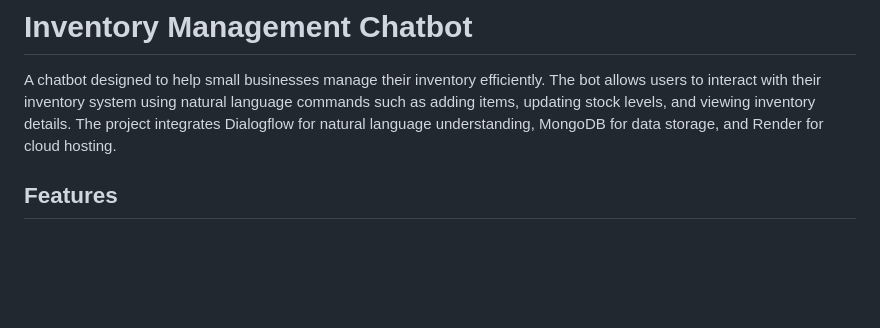
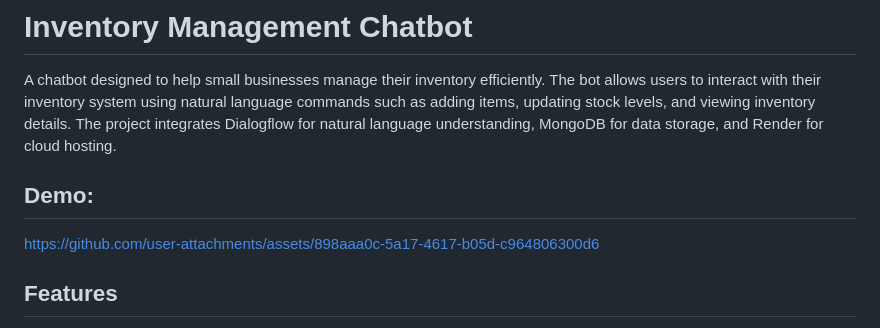
Before and after one commit to fara77ezma/inventory-management-chatbot, a Markdown page: readme.md, the part around the change. Drawn GitHub-style; blank space fills up the shorter version.

Commit message:
add demo video

```diff
--- a/readme.md
+++ b/readme.md
@@ -1,6 +1,20 @@
 # Inventory Management Chatbot
 
 A chatbot designed to help small businesses manage their inventory efficiently. The bot allows users to interact with their inventory system using natural language commands such as adding items, updating stock levels, and viewing inventory details. The project integrates Dialogflow for natural language understanding, MongoDB for data storage, and Render for cloud hosting.
+## Demo:
+
+
+
+
+
+
+
+
+https://github.com/user-attachments/assets/898aaa0c-5a17-4617-b05d-c964806300d6
+
+
+
+
 
 ## Features
 
```
